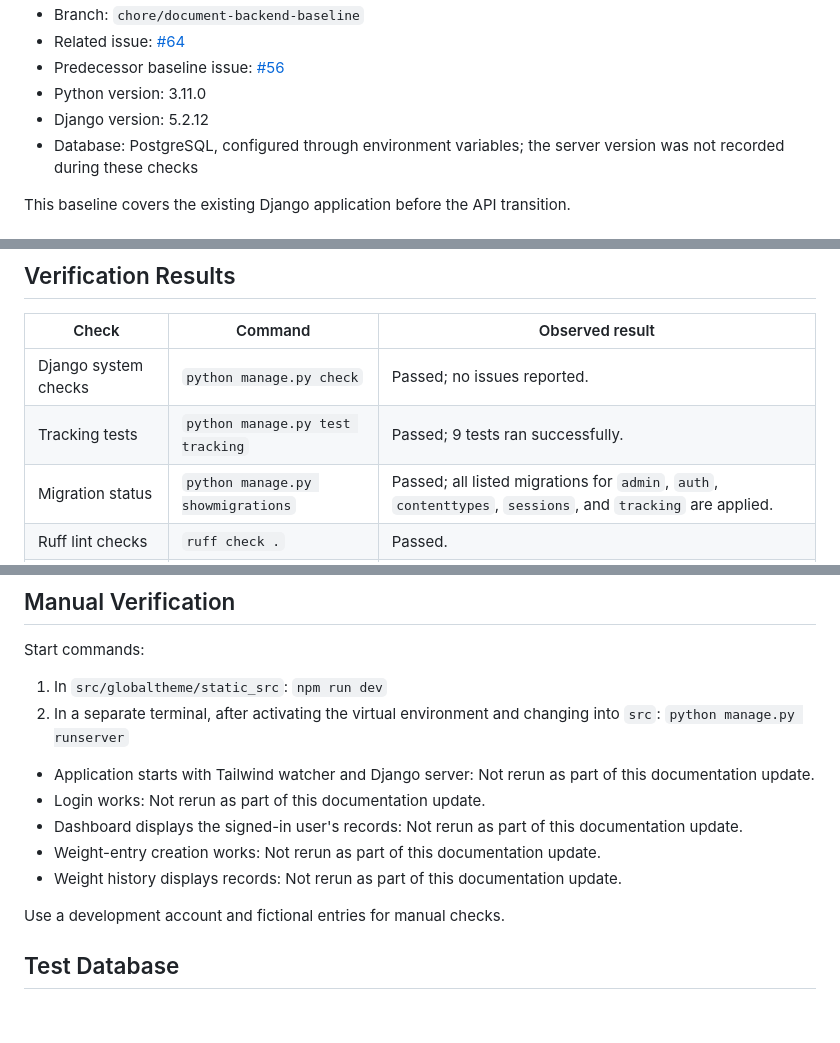
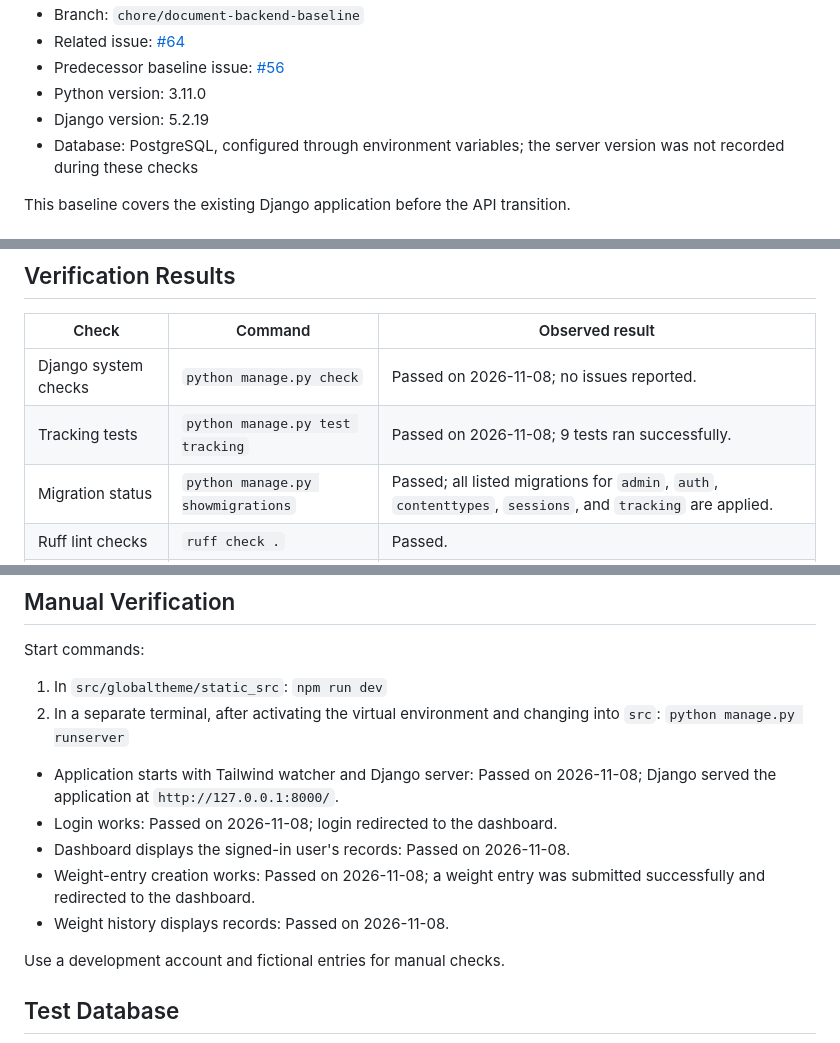
Before and after one commit to Theffy92/BitacoraFit, a Markdown page: docs/development/backend-baseline.md, 3 parts joined by grey strips. Drawn GitHub-style; blank space fills up the shorter version.

Commit message:
Update backend baseline file after manually verificating the app

```diff
--- a/docs/development/backend-baseline.md
+++ b/docs/development/backend-baseline.md
@@ -7,7 +7,7 @@
 - Related issue: [#64](https://github.com/Theffy92/BitacoraFit/issues/64)
 - Predecessor baseline issue: [#56](https://github.com/Theffy92/BitacoraFit/issues/56)
 - Python version: 3.11.0
-- Django version: 5.2.12
+- Django version: 5.2.19
 - Database: PostgreSQL, configured through environment variables; the server version was not
   recorded during these checks
 
@@ -58,8 +58,8 @@ The `.env` file contains local values and must not be committed.
 
 | Check | Command | Observed result |
 |---|---|---|
-| Django system checks | `python manage.py check` | Passed; no issues reported. |
-| Tracking tests | `python manage.py test tracking` | Passed; 9 tests ran successfully. |
+| Django system checks | `python manage.py check` | Passed on 2026-11-08; no issues reported. |
+| Tracking tests | `python manage.py test tracking` | Passed on 2026-11-08; 9 tests ran successfully. |
 | Migration status | `python manage.py showmigrations` | Passed; all listed migrations for `admin`, `auth`, `contenttypes`, `sessions`, and `tracking` are applied. |
 | Ruff lint checks | `ruff check .` | Passed. |
 | Black formatting | `black --check .` | Passed; 23 files would be left unchanged. |
@@ -74,12 +74,13 @@ Start commands:
    changing into `src`:
    `python manage.py runserver`
 
-- Application starts with Tailwind watcher and Django server: Not rerun as
-  part of this documentation update.
-- Login works: Not rerun as part of this documentation update.
-- Dashboard displays the signed-in user's records: Not rerun as part of this documentation update.
-- Weight-entry creation works: Not rerun as part of this documentation update.
-- Weight history displays records: Not rerun as part of this documentation update.
+- Application starts with Tailwind watcher and Django server: Passed on
+  2026-11-08; Django served the application at `http://127.0.0.1:8000/`.
+- Login works: Passed on 2026-11-08; login redirected to the dashboard.
+- Dashboard displays the signed-in user's records: Passed on 2026-11-08.
+- Weight-entry creation works: Passed on 2026-11-08; a weight entry was
+  submitted successfully and redirected to the dashboard.
+- Weight history displays records: Passed on 2026-11-08.
 
 Use a development account and fictional entries for manual checks.
 
```
Also changed, not shown: other parts of docs/development/backend-baseline.md (+1 -2 lines).
